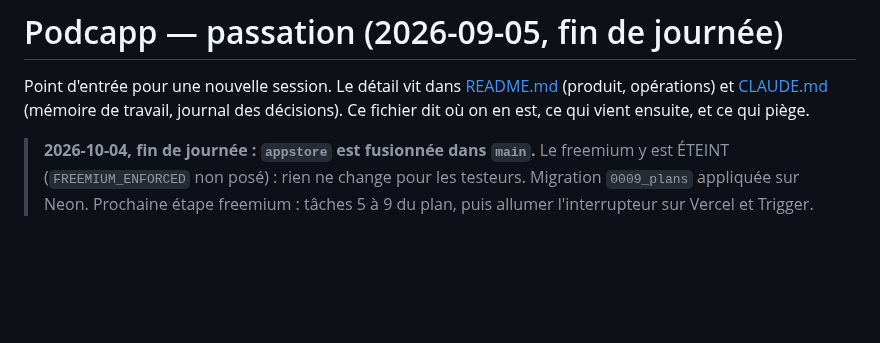
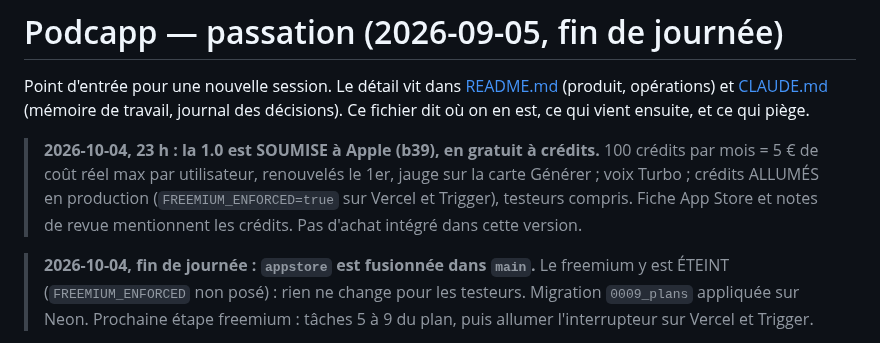
Before and after one commit to guichstudio/podcapp, a Markdown page: HANDOFF.md, the part around the change. GitHub-like rendering; blank space fills up the shorter version.

```diff
--- a/HANDOFF.md
+++ b/HANDOFF.md
@@ -4,6 +4,8 @@ Point d'entrée pour une nouvelle session. Le détail vit dans
 [README.md](README.md) (produit, opérations) et [CLAUDE.md](CLAUDE.md)
 (mémoire de travail, journal des décisions). Ce fichier dit où on en est, ce
 qui vient ensuite, et ce qui piège.
+
+> **2026-10-04, 23 h : la 1.0 est SOUMISE à Apple (b39), en gratuit à crédits.** 100 crédits par mois = 5 € de coût réel max par utilisateur, renouvelés le 1er, jauge sur la carte Générer ; voix Turbo ; crédits ALLUMÉS en production (`FREEMIUM_ENFORCED=true` sur Vercel et Trigger), testeurs compris. Fiche App Store et notes de revue mentionnent les crédits. Pas d'achat intégré dans cette version.
 
 > **2026-10-04, fin de journée : `appstore` est fusionnée dans `main`.** Le freemium y est ÉTEINT (`FREEMIUM_ENFORCED` non posé) : rien ne change pour les testeurs. Migration `0009_plans` appliquée sur Neon. Prochaine étape freemium : tâches 5 à 9 du plan, puis allumer l'interrupteur sur Vercel et Trigger.
 
```
Also changed, not shown: CLAUDE.md (+1 -0 lines), docs/app-store-listing.md (+2 -0 lines).
